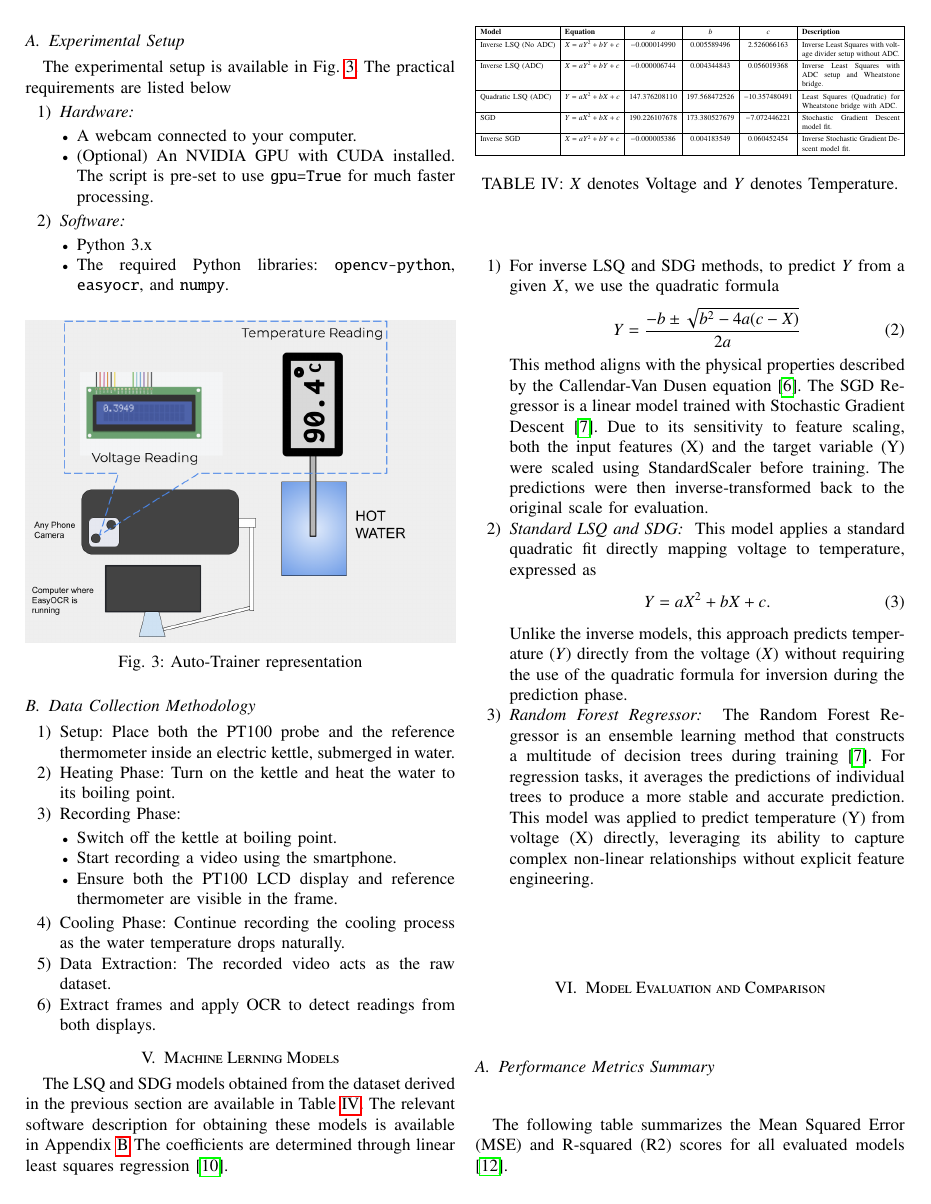
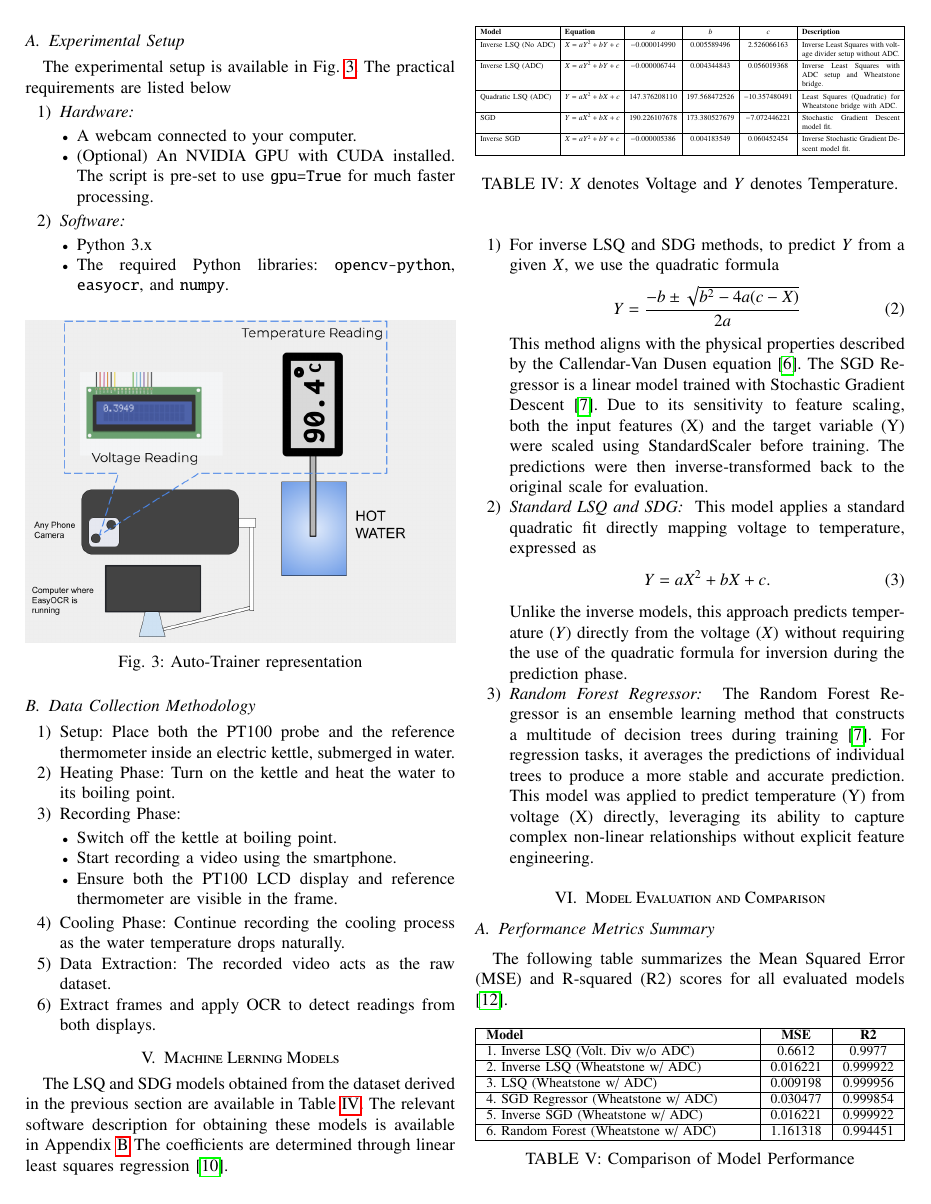
Before and after one commit to gadepall/pt100, a LaTeX paper (main.tex): page 3 of 6. Compiled offline with pdfLaTeX.

Commit message:
fixed tab:performance multiple labels.

```diff
--- a/main.tex
+++ b/main.tex
@@ -277,12 +277,12 @@ The Random Forest Regressor is an ensemble learning method that constructs a mul
 
 The following table summarizes the Mean Squared Error (MSE) and R-squared (R2) scores for all evaluated models \cite{MSER2}.
 
-\begin{table}[H]
-    \centering
+%\begin{table}[H]
+%    \centering
 %    \caption{Model Performance Metrics}
-    \label{tab:model_performance}
+%    \label{tab:model_performance}
     \input{tables/performance}
-\end{table}
+%\end{table}
 
 \subsection{Validation Data and Model Predictions (Subset)}
 
```
Also changed, not shown: main.pdf, 6 other files.
